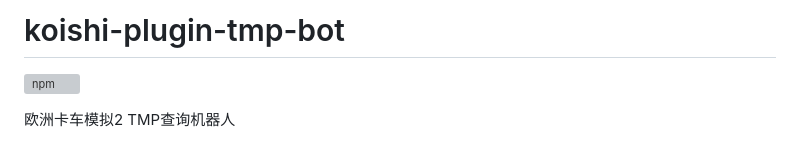
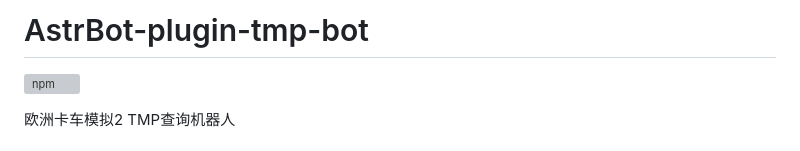
Before and after one commit to BGYdook/astrbot-plugin-tmp-bot, a Markdown page: readme.md, the part around the change. Drawn GitHub-style; grey boxes are pictures that could not be loaded.

```diff
--- a/readme.md
+++ b/readme.md
@@ -1,4 +1,4 @@
-# koishi-plugin-tmp-bot
+# AstrBot-plugin-tmp-bot
 
 [![npm](https://img.shields.io/npm/v/koishi-plugin-tmp-bot?style=flat-square)](https://www.npmjs.com/package/koishi-plugin-tmp-bot)
 
```
